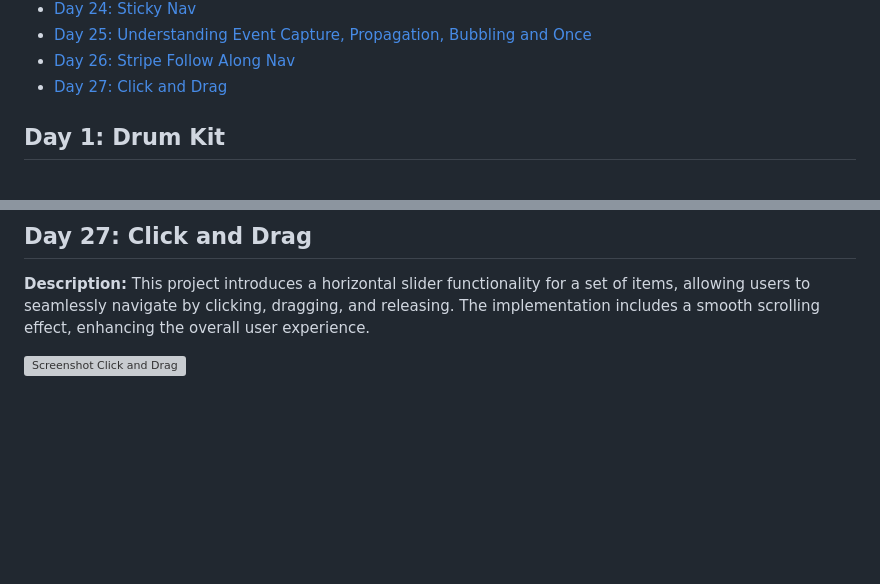
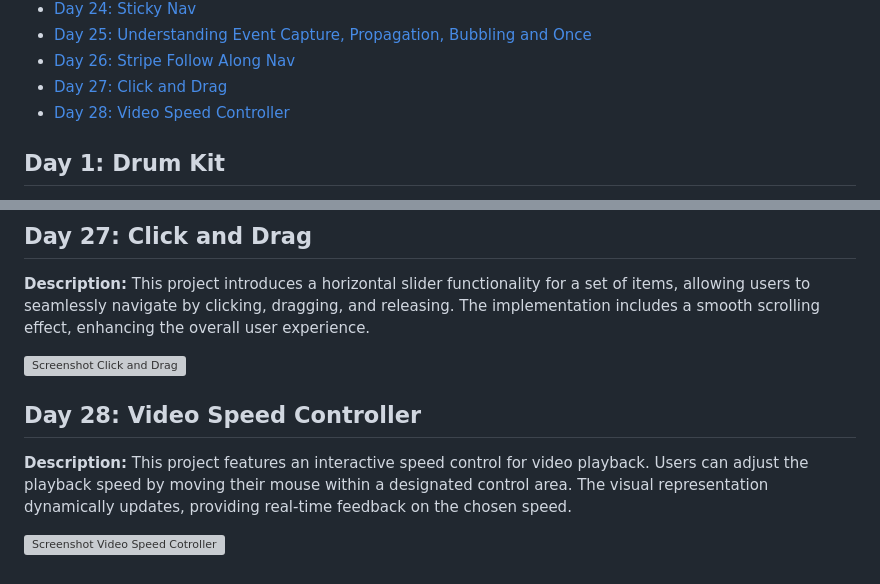
Before and after one commit to Rgit915/JavaScript30, a Markdown page: README.md, 2 parts joined by grey strips. Drawn GitHub-style; blank space fills up the shorter version; grey boxes are pictures that could not be loaded.

```diff
--- a/README.md
+++ b/README.md
@@ -31,6 +31,8 @@ Welcome to the JavaScript30 Challenge repository! This 30-days of code challenge
 - [Day 25: Understanding Event Capture, Propagation, Bubbling and Once](#day-25-understanding-event-capture-propagation-bubbling-and-once)
 - [Day 26: Stripe Follow Along Nav](#day-26-stripe-follow-along-nav)
 - [Day 27: Click and Drag](#day-27-click-and-drag)
+- [Day 28: Video Speed Controller](#day-28-video-speed-controller)
+
 ## Day 1: Drum Kit
 
 **Description:** Build a virtual drum kit that plays different sounds for each key press.
@@ -243,3 +245,9 @@ This project enhances a navigation menu by adding a dropdown effect. It attaches
 This project introduces a horizontal slider functionality for a set of items, allowing users to seamlessly navigate by clicking, dragging, and releasing. The implementation includes a smooth scrolling effect, enhancing the overall user experience.
 
 ![Screenshot Click and Drag ](https://github.com/Rgit915/JavaScript30/blob/master/27%20-%20Click%20and%20Drag/Click-and-Drag.png)
+
+## Day 28: Video Speed Controller
+**Description:**
+This project features an interactive speed control for video playback. Users can adjust the playback speed by moving their mouse within a designated control area. The visual representation dynamically updates, providing real-time feedback on the chosen speed.
+
+![Screenshot Video Speed Cotroller ](https://github.com/Rgit915/JavaScript30/blob/master/28%20-%20Video%20Speed%20Controller/Video-Speed-Controller.png)
```
